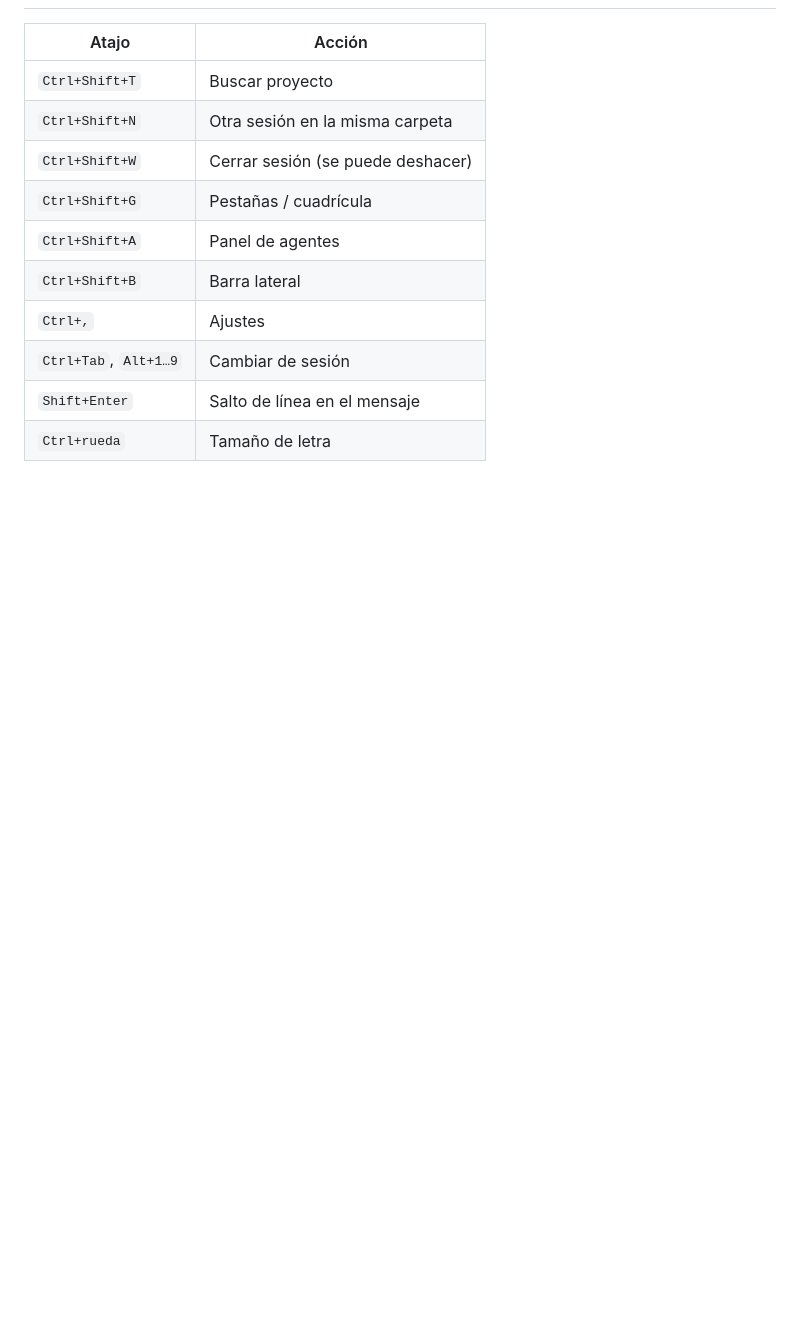
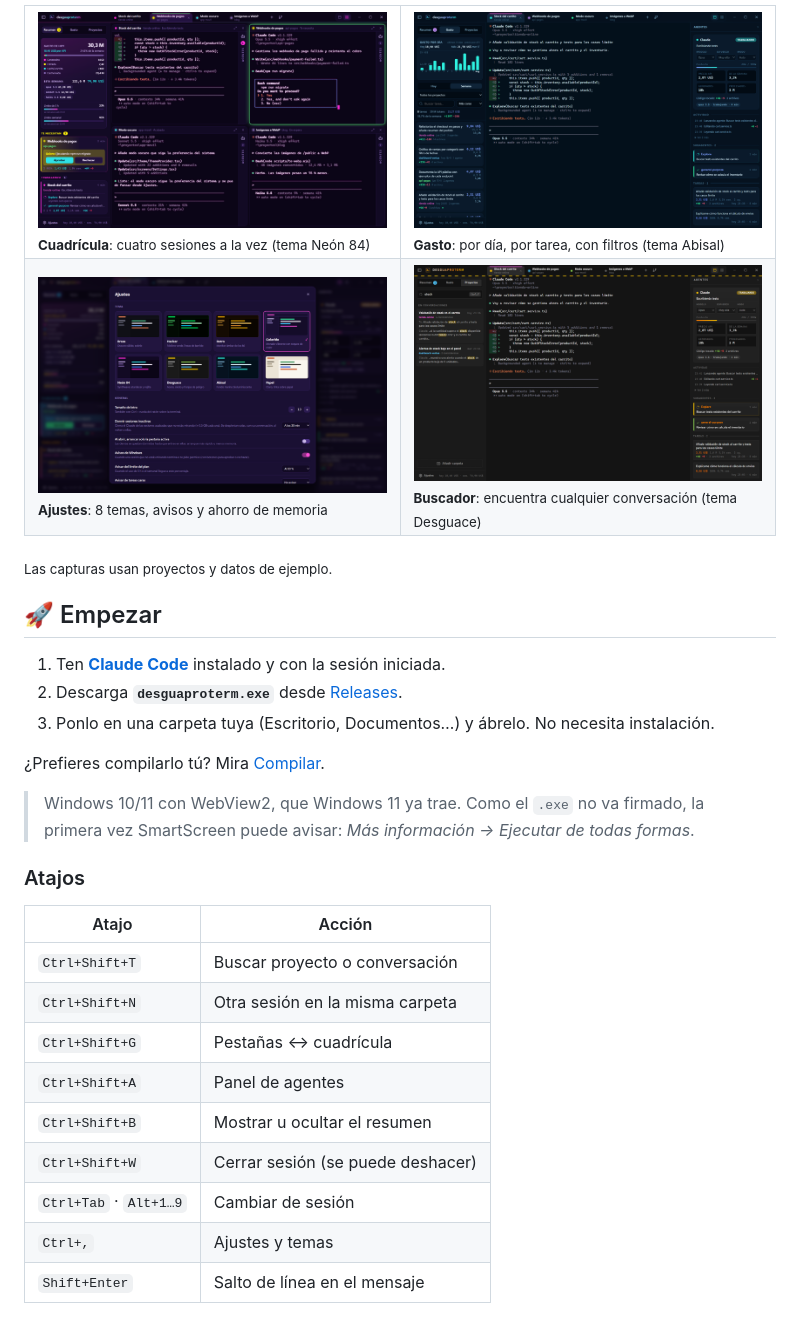
Before and after one commit to juliosoria9/desguaproterm, a Markdown page: README.md, the part around one of its changes. Drawn GitHub-style; pictures changed too: docs/buscador.png (added), docs/cuadricula.png (added), docs/gasto.png (added); blank space fills up the shorter version.

```diff
--- a/README.md
+++ b/README.md
@@ -39,14 +69,37 @@ Terminal propia para trabajar con Claude Code. Núcleo en Rust (Tauri 2 + ConPTY
+<table>
+<tr>
+<td width="50%"><img src="docs/cuadricula.png" alt="Cuatro sesiones a la vez en cuadrícula, tema Neón 84"><br><sub><b>Cuadrícula</b>: cuatro sesiones a la vez (tema Neón 84)</sub></td>
+<td width="50%"><img src="docs/gasto.png" alt="Gasto por día y por tarea, tema Abisal"><br><sub><b>Gasto</b>: por día, por tarea, con filtros (tema Abisal)</sub></td>
+</tr>
+<tr>
+<td><img src="docs/temas.png" alt="Ajustes con los 8 temas"><br><sub><b>Ajustes</b>: 8 temas, avisos y ahorro de memoria</sub></td>
+<td><img src="docs/buscador.png" alt="Buscador en conversaciones antiguas, tema Desguace"><br><sub><b>Buscador</b>: encuentra cualquier conversación (tema Desguace)</sub></td>
+</tr>
+</table>
+
+<sub>Las capturas usan proyectos y datos de ejemplo.</sub>
+
+## 🚀 Empezar
+
+1. Ten **[Claude Code](https://docs.claude.com/en/docs/claude-code)** instalado y con la sesión iniciada.
+2. Descarga **`desguaproterm.exe`** desde [Releases](../../releases/latest).
+3. Ponlo en una carpeta tuya (Escritorio, Documentos…) y ábrelo. No necesita instalación.
+
+¿Prefieres compilarlo tú? Mira [Compilar](#compilar).
+
+> Windows 10/11 con WebView2, que Windows 11 ya trae. Como el `.exe` no va firmado, la primera vez SmartScreen puede avisar: *Más información → Ejecutar de todas formas*.
+
+### Atajos
 
 | Atajo | Acción |
 |---|---|
-| `Ctrl+Shift+T` | Buscar proyecto |
+| `Ctrl+Shift+T` | Buscar proyecto o conversación |
 | `Ctrl+Shift+N` | Otra sesión en la misma carpeta |
+| `Ctrl+Shift+G` | Pestañas ↔ cuadrícula |
+| `Ctrl+Shift+A` | Panel de agentes |
+| `Ctrl+Shift+B` | Mostrar u ocultar el resumen |
 | `Ctrl+Shift+W` | Cerrar sesión (se puede deshacer) |
-| `Ctrl+Shift+G` | Pestañas / cuadrícula |
-| `Ctrl+Shift+A` | Panel de agentes |
-| `Ctrl+Shift+B` | Barra lateral |
-| `Ctrl+,` | Ajustes |
-| `Ctrl+Tab`, `Alt+1…9` | Cambiar de sesión |
+| `Ctrl+Tab` · `Alt+1…9` | Cambiar de sesión |
+| `Ctrl+,` | Ajustes y temas |
 | `Shift+Enter` | Salto de línea en el mensaje |
-| `Ctrl+rueda` | Tamaño de letra |
 
```
Also changed, not shown: other parts of README.md (+99 -49 lines), docs/principal.png (added), 1 other file.
